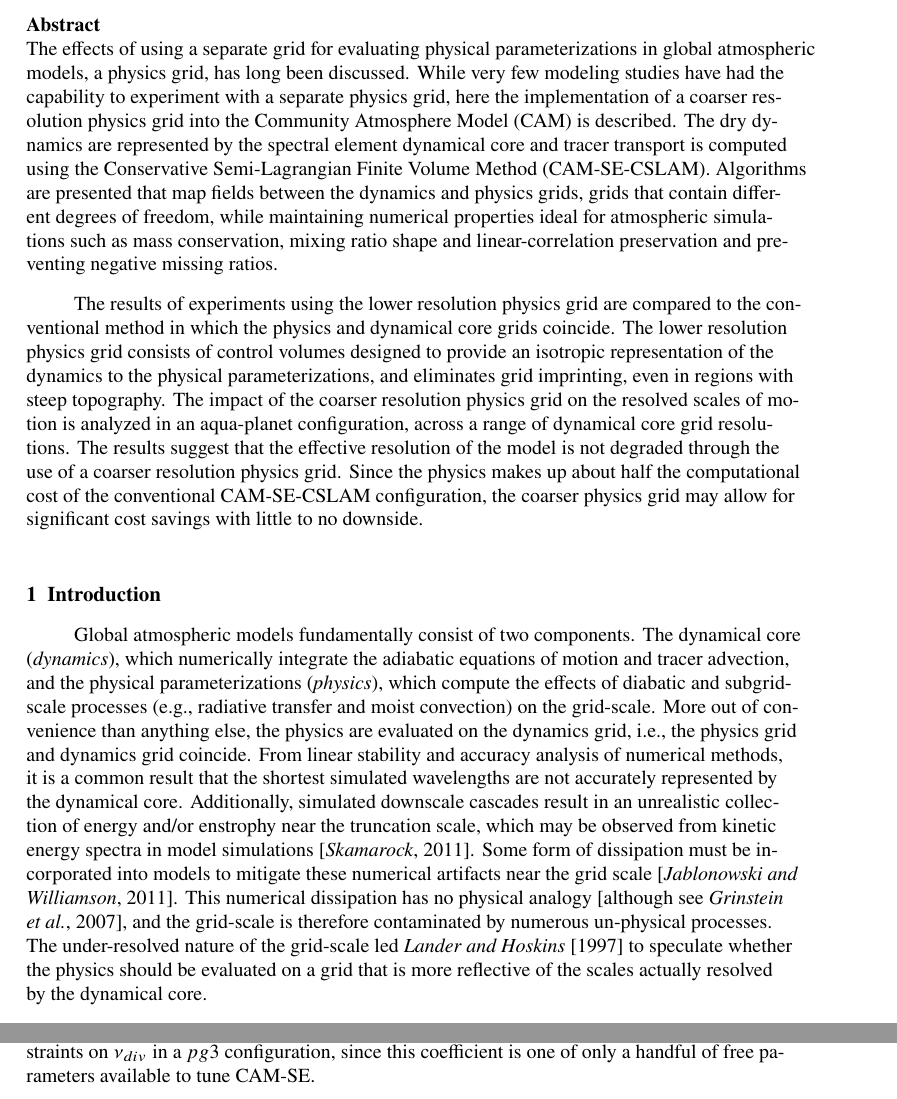
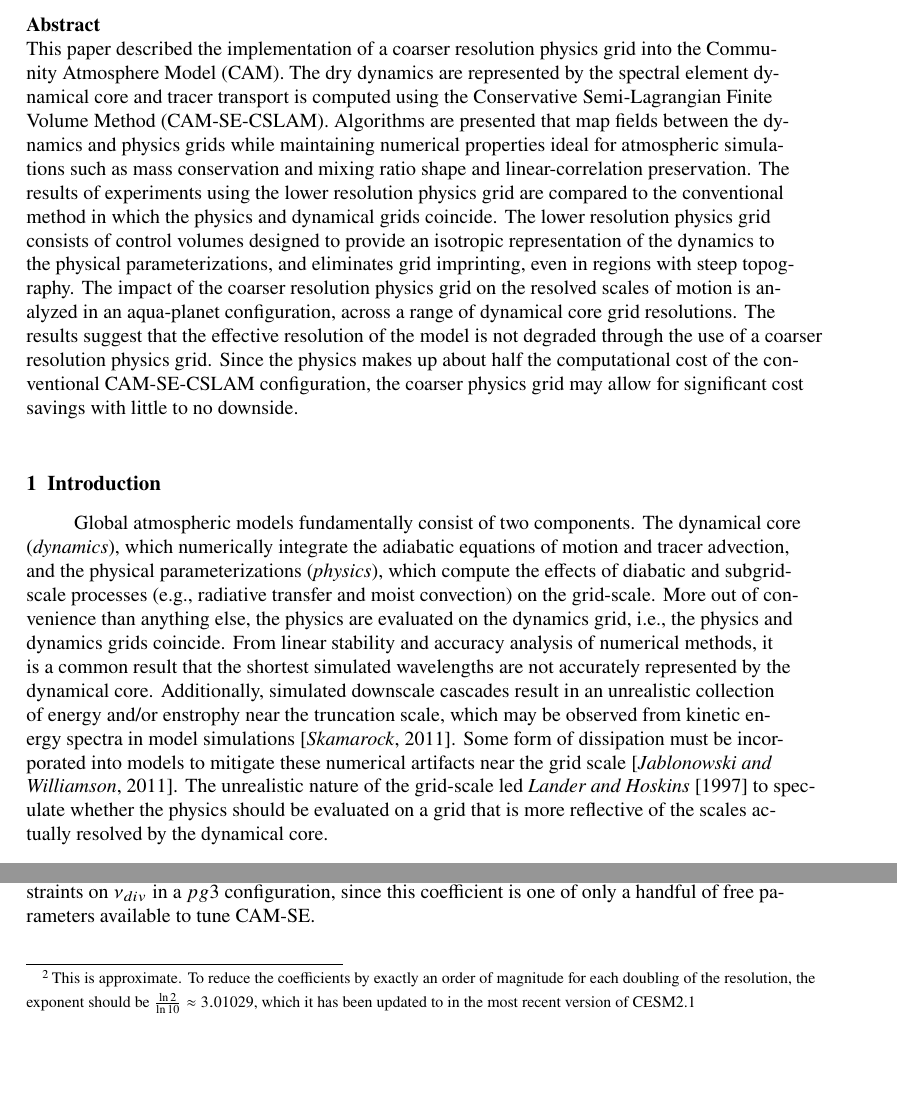
Before and after one commit to adamrher/2017-physres, a LaTeX document (physres.tex): two parts of pages 2 and 11 of 22, joined at a grey line, cut so that both start at the same text, the shorter picture padded with empty space. Compiled offline with pdfLaTeX.

```diff
--- a/physres.tex
+++ b/physres.tex
@@ -153,9 +153,7 @@
 %% \begin{abstract} starts the second page
 
 \begin{abstract}
-The effects of using a separate grid for evaluating physical parameterizations in global atmospheric models, a physics grid, has long been discussed. While very few modeling studies have had the capability to experiment with a separate physics grid, here the implementation of a coarser resolution physics grid into the Community Atmosphere Model (CAM) is described. The dry dynamics are represented by the spectral element dynamical core and tracer transport is computed using the Conservative Semi-Lagrangian Finite Volume Method (CAM-SE-CSLAM). Algorithms are presented that map fields between the dynamics and physics grids, grids that contain different degrees of freedom, while maintaining numerical properties ideal for atmospheric simulations such as mass conservation, mixing ratio shape and linear-correlation preservation and preventing negative missing ratios.
-
-The results of experiments using the lower resolution physics grid are compared to the conventional method in which the physics and dynamical core grids coincide. The lower resolution physics grid consists of control volumes designed to provide an isotropic representation of the dynamics to the physical parameterizations, and eliminates grid imprinting, even in regions with steep topography. The impact of the coarser resolution physics grid on the resolved scales of motion is analyzed in an aqua-planet configuration, across a range of dynamical core grid resolutions. The results suggest that the effective resolution of the model is not degraded through the use of a coarser resolution physics grid. Since the physics makes up about half the computational cost of the conventional CAM-SE-CSLAM configuration, the coarser physics grid may allow for significant cost savings with little to no downside.
+This paper described the implementation of a coarser resolution physics grid into the Community Atmosphere Model (CAM). The dry dynamics are represented by the spectral element dynamical core and tracer transport is computed using the Conservative Semi-Lagrangian Finite Volume Method (CAM-SE-CSLAM). Algorithms are presented that map fields between the dynamics and physics grids while maintaining numerical properties ideal for atmospheric simulations such as mass conservation and mixing ratio shape and linear-correlation preservation. The results of experiments using the lower resolution physics grid are compared to the conventional method in which the physics and dynamical grids coincide. The lower resolution physics grid consists of control volumes designed to provide an isotropic representation of the dynamics to the physical parameterizations, and eliminates grid imprinting, even in regions with steep topography. The impact of the coarser resolution physics grid on the resolved scales of motion is analyzed in an aqua-planet configuration, across a range of dynamical core grid resolutions. The results suggest that the effective resolution of the model is not degraded through the use of a coarser resolution physics grid. Since the physics makes up about half the computational cost of the conventional CAM-SE-CSLAM configuration, the coarser physics grid may allow for significant cost savings with little to no downside.
 \end{abstract}
 
 
@@ -176,7 +174,7 @@
 
 \section{Introduction}\label{sec:intro}
 
-Global atmospheric models fundamentally consist of two components. The dynamical core ({\em{dynamics}}), which numerically integrate the adiabatic equations of motion and tracer advection, and the physical parameterizations ({\em{physics}}), which compute the effects of diabatic and subgrid-scale processes (e.g., radiative transfer and moist convection) on the grid-scale. More out of convenience than anything else, the physics are evaluated on the dynamics grid, i.e., the physics grid and dynamics grid coincide. From linear stability and accuracy analysis of numerical methods, it is a common result that the shortest simulated wavelengths are not accurately represented by the dynamical core. Additionally, simulated downscale cascades result in an unrealistic collection of energy and/or enstrophy near the truncation scale, which may be observed from kinetic energy spectra in model simulations \citep{S2011LNCSE}. Some form of dissipation must be incorporated into models to mitigate these numerical artifacts near the grid scale \citep{JW2010LNCSE}. This numerical dissipation has no physical analogy \citep[although see][]{GMR2007}, and the grid-scale is therefore contaminated by numerous un-physical processes. The under-resolved nature of the grid-scale led \cite{LH1997MWR} to speculate whether the physics should be evaluated on a grid that is more reflective of the scales actually resolved by the dynamical core.
+Global atmospheric models fundamentally consist of two components. The dynamical core ({\em{dynamics}}), which numerically integrate the adiabatic equations of motion and tracer advection, and the physical parameterizations ({\em{physics}}), which compute the effects of diabatic and subgrid-scale processes (e.g., radiative transfer and moist convection) on the grid-scale. More out of convenience than anything else, the physics are evaluated on the dynamics grid, i.e., the physics and dynamics grids coincide. From linear stability and accuracy analysis of numerical methods, it is a common result that the shortest simulated wavelengths are not accurately represented by the dynamical core. Additionally, simulated downscale cascades result in an unrealistic collection of energy and/or enstrophy near the truncation scale, which may be observed from kinetic energy spectra in model simulations \citep{S2011LNCSE}. Some form of dissipation must be incorporated into models to mitigate these numerical artifacts near the grid scale \citep{JW2010LNCSE}. The unrealistic nature of the grid-scale led \cite{LH1997MWR} to speculate whether the physics should be evaluated on a grid that is more reflective of the scales actually resolved by the dynamical core.
 
 Exploring the impact of different physics grid resolutions have so far been limited to models employing the spectral transform method \citep{LH1997MWR,W1999T,W2014PTRSL}. \cite{LH1997MWR} argue that passing under-resolved states to the physics may be especially problematic in spectral transform models, since the physics are evaluated on a latitude-longitude transform grid, and contains more degrees of freedom than the spectral representation to prevent aliasing of quadratic quantities. However, \cite{LH1997MWR} find that the spectral truncation of the physics tendencies damps errors that may result from passing an under-resolved state to the physics, although the extent to which these errors may still be present in the model is difficult to address.
 
@@ -218,7 +216,7 @@
 \nu_p = \nu_{div} &= 0.751\times \left(\frac{30}{N_e}1.1\times 10^5\right)^3\, \frac{m^4}{s},
 \label{eq:hypervis}
 \end{align}
-where subscripts $T,~vor,~p,~div$ refer to state variables the operators are applied to, temperature, vorticity, pressure and divergence, respectively. The scaling reduces the coefficient by an order of magnitude for each doubling of the resolution \citep[as in][]{LetAl2018JAMES}. No explicit dissipation of tracers (e.g., water vapor) is required since the semi-Lagrangian numerics in CSLAM are diffusive.
+where subscripts $T,~vor,~p,~div$ refer to state variables the operators are applied to, temperature, vorticity, pressure and divergence, respectively. The exponent in equation~\ref{eq:hypervis} reduces the coefficient by about\footnote{This is approximate. To reduce the coefficients by exactly an order of magnitude for each doubling of the resolution, the exponent should be $\frac{\ln{2}}{\ln{10}}\approx3.01029$, which it has been updated to in the most recent version of CESM2.1} an order of magnitude for each doubling of the resolution \citep[as in][]{LetAl2018JAMES}. No explicit dissipation of tracers (e.g., water vapor) is required since the semi-Lagrangian numerics in CSLAM are diffusive.
 
 \section{Results}\label{sec:results}
 
```
Also changed, not shown: figs/temp_terminator.pdf (added), physres.pdf, physres.tex (6 more changed lines).
